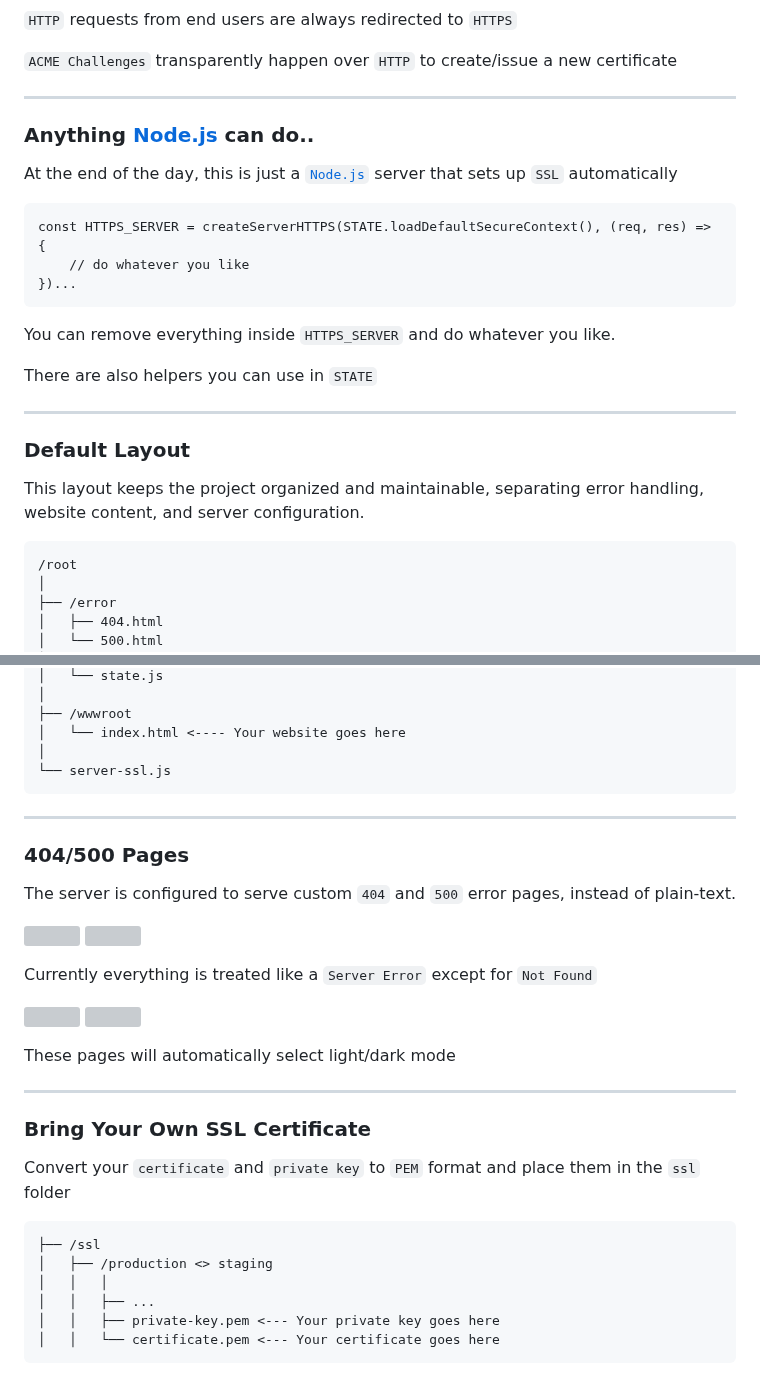
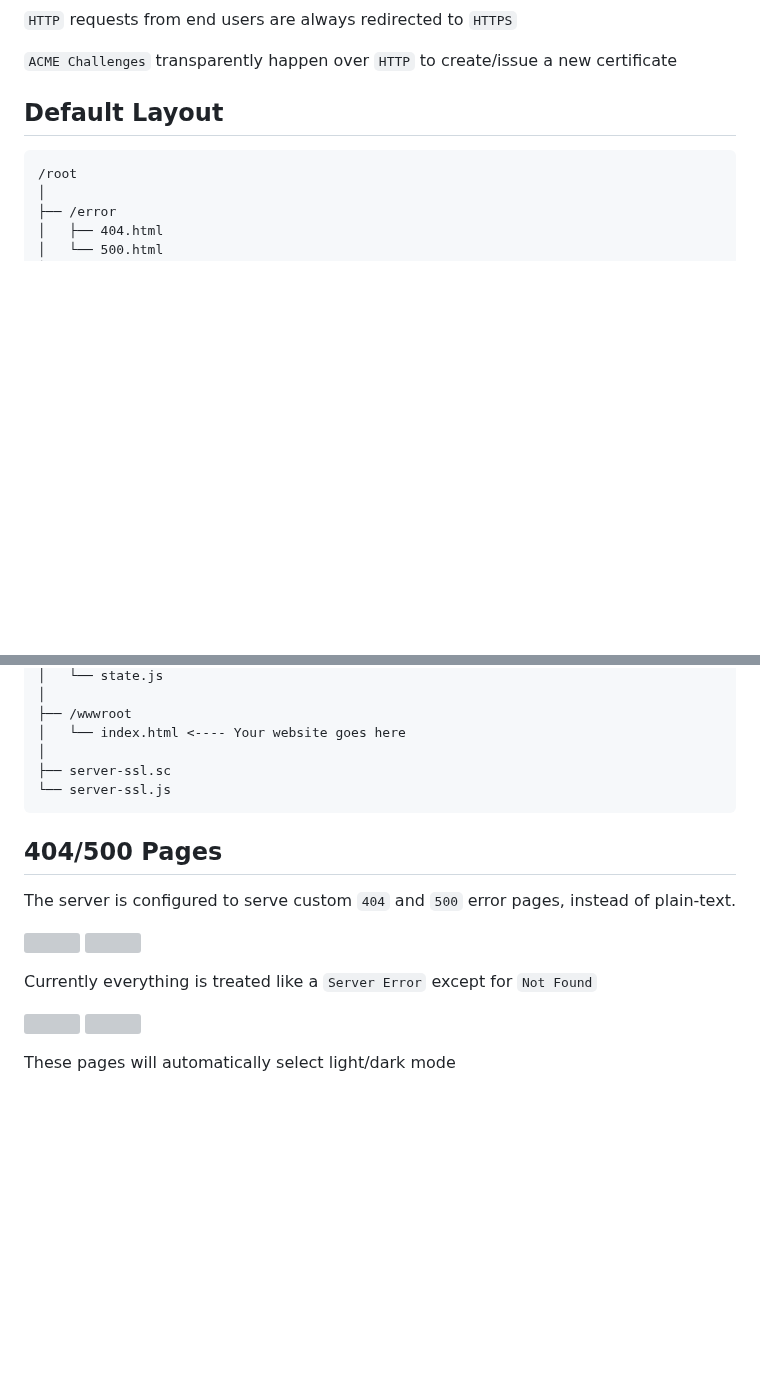
Before and after one commit to FirstTimeEZ/server-ssl, a Markdown page: README.md, 2 parts joined by grey strips. GitHub-like rendering; blank space fills up the shorter version; grey boxes are pictures that could not be loaded.

````diff
--- a/README.md
+++ b/README.md
@@ -103,27 +96,7 @@ Then to generate the certificate add a wildcard to the apex, eg. `*.ssl.boats`
 
 `ACME Challenges` transparently happen over `HTTP` to create/issue a new certificate
 
---------
-
-### Anything [Node.js](https://nodejs.org/docs/latest/api/) can do..
-
-At the end of the day, this is just a [`Node.js`](https://nodejs.org/docs/latest/api/) server that sets up `SSL` automatically
-
-```
-const HTTPS_SERVER = createServerHTTPS(STATE.loadDefaultSecureContext(), (req, res) => {
-    // do whatever you like
-})...
-```
-
-You can remove everything inside `HTTPS_SERVER` and do whatever you like.
-
-There are also helpers you can use in `STATE`
-
---------
-
-### Default Layout
-
-This layout keeps the project organized and maintainable, separating error handling, website content, and server configuration.
+## Default Layout
 
 ```
 /root
@@ -150,12 +123,11 @@ This layout keeps the project organized and maintainable, separating error handl
 ├── /wwwroot
 │   └── index.html <---- Your website goes here
 │
+├── server-ssl.sc
 └── server-ssl.js
 ```
 
---------
-
-### 404/500 Pages
+## 404/500 Pages
 
 The server is configured to serve custom `404` and `500` error pages, instead of plain-text.
 
@@ -166,18 +138,3 @@ Currently everything is treated like a `Server Error` except for `Not Found`
 [![](https://i.imgur.com/l8DMrQY.png)](https://github.com/FirstTimeEZ/server-ssl/archive/refs/heads/main.zip) [![](https://i.imgur.com/mP2d4vi.png)](https://github.com/FirstTimeEZ/server-ssl/archive/refs/heads/main.zip)
 
 These pages will automatically select light/dark mode
-
---------
-
-### Bring Your Own SSL Certificate
-
-Convert your `certificate` and `private key` to `PEM` format and place them in the `ssl` folder
-
-```
-├── /ssl
-│   ├── /production <> staging
-│   │   │
-│   │   ├── ...
-│   │   ├── private-key.pem <--- Your private key goes here
-│   │   └── certificate.pem <--- Your certificate goes here
-```
````
Also changed, not shown: other parts of README.md (+50 -57 lines).
